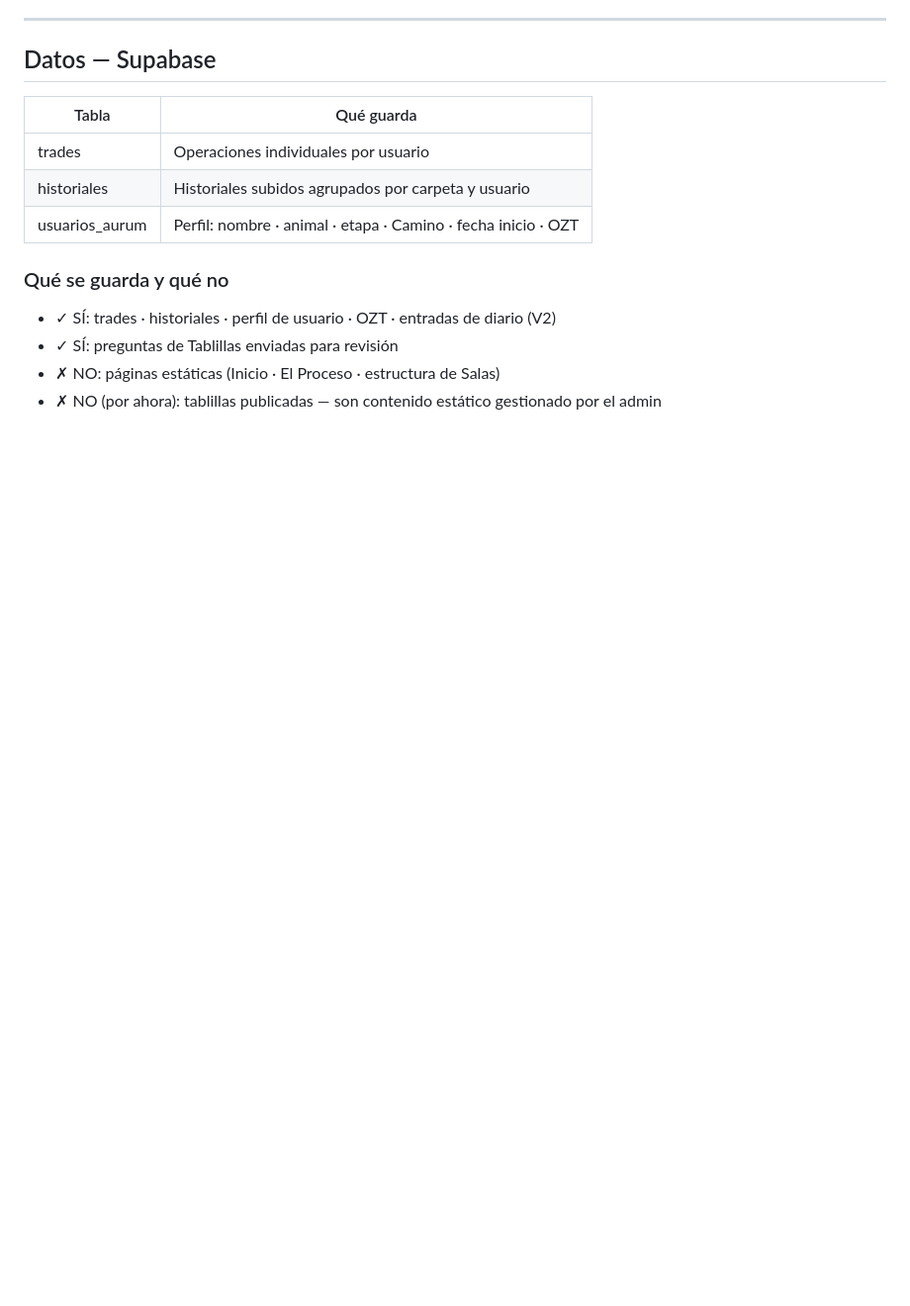
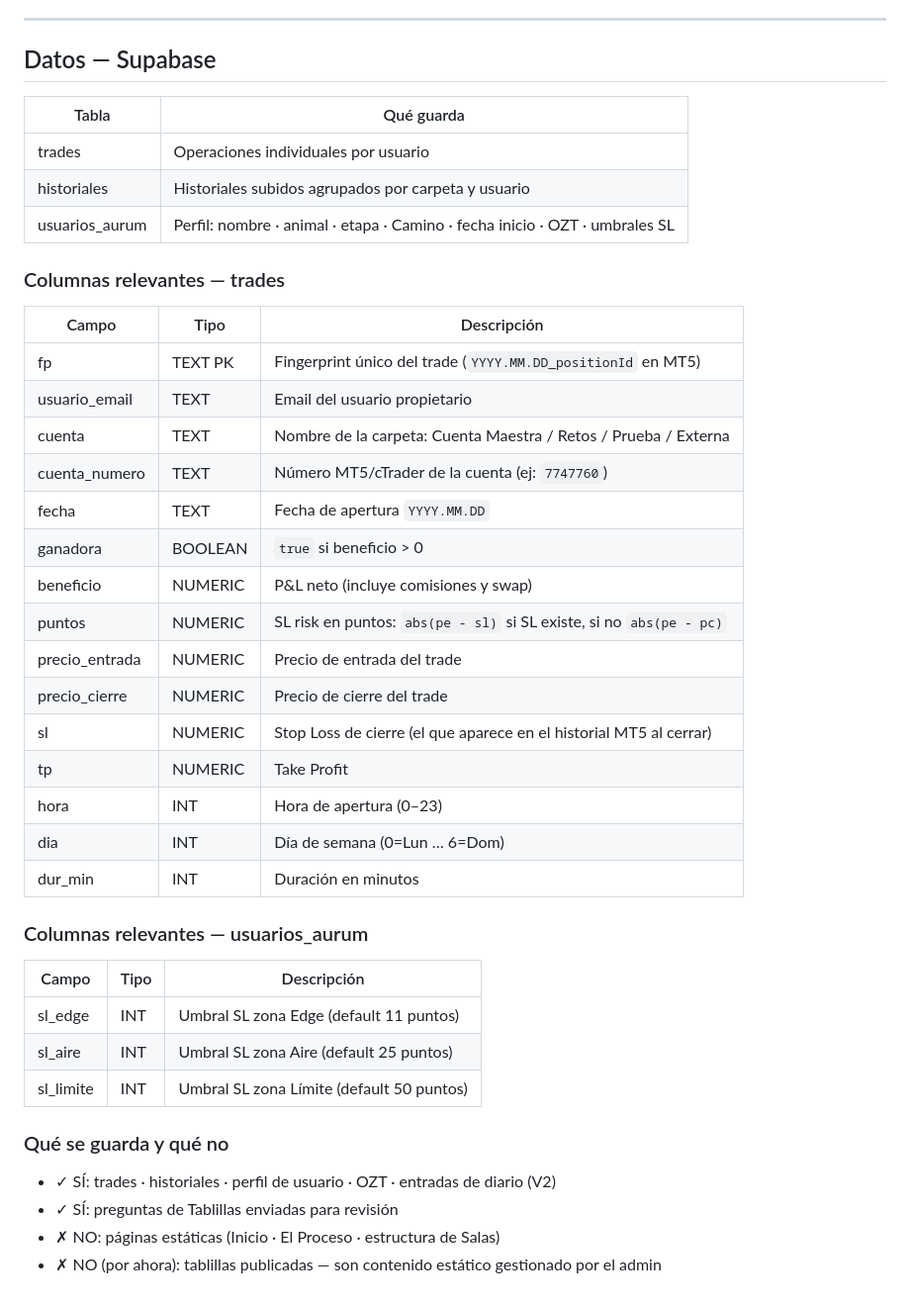
Before and after one commit to sudescansovital-hue/Aurum-velare, a Markdown page: docs/ARQUITECTURA.md, the part around one of its changes. Shown at 99% size. GitHub-like rendering; blank space fills up the shorter version.

Commit message:
docs: actualizar ARQUITECTURA.md y BUGS.md + limpiar debug logs
Co-Authored-By: Claude Sonnet 4.6 <noreply@anthropic.com>

```diff
--- a/docs/ARQUITECTURA.md
+++ b/docs/ARQUITECTURA.md
@@ -347,7 +357,33 @@ Ranking de sala por OZT — siempre visible
 |---|---|
 | trades | Operaciones individuales por usuario |
 | historiales | Historiales subidos agrupados por carpeta y usuario |
-| usuarios_aurum | Perfil: nombre · animal · etapa · Camino · fecha inicio · OZT |
+| usuarios_aurum | Perfil: nombre · animal · etapa · Camino · fecha inicio · OZT · umbrales SL |
+
+### Columnas relevantes — trades
+| Campo | Tipo | Descripción |
+|---|---|---|
+| fp | TEXT PK | Fingerprint único del trade (`YYYY.MM.DD_positionId` en MT5) |
+| usuario_email | TEXT | Email del usuario propietario |
+| cuenta | TEXT | Nombre de la carpeta: Cuenta Maestra / Retos / Prueba / Externa |
+| cuenta_numero | TEXT | Número MT5/cTrader de la cuenta (ej: `7747760`) |
+| fecha | TEXT | Fecha de apertura `YYYY.MM.DD` |
+| ganadora | BOOLEAN | `true` si beneficio > 0 |
+| beneficio | NUMERIC | P&L neto (incluye comisiones y swap) |
+| puntos | NUMERIC | SL risk en puntos: `abs(pe - sl)` si SL existe, si no `abs(pe - pc)` |
+| precio_entrada | NUMERIC | Precio de entrada del trade |
+| precio_cierre | NUMERIC | Precio de cierre del trade |
+| sl | NUMERIC | Stop Loss de cierre (el que aparece en el historial MT5 al cerrar) |
+| tp | NUMERIC | Take Profit |
+| hora | INT | Hora de apertura (0–23) |
+| dia | INT | Día de semana (0=Lun … 6=Dom) |
+| dur_min | INT | Duración en minutos |
+
+### Columnas relevantes — usuarios_aurum
+| Campo | Tipo | Descripción |
+|---|---|---|
+| sl_edge | INT | Umbral SL zona Edge (default 11 puntos) |
+| sl_aire | INT | Umbral SL zona Aire (default 25 puntos) |
+| sl_limite | INT | Umbral SL zona Límite (default 50 puntos) |
 
 ### Qué se guarda y qué no
 - ✓ SÍ: trades · historiales · perfil de usuario · OZT · entradas de diario (V2)
```
Also changed, not shown: other parts of docs/ARQUITECTURA.md (+23 -13 lines), docs/BUGS.md (+11 -1 lines).
